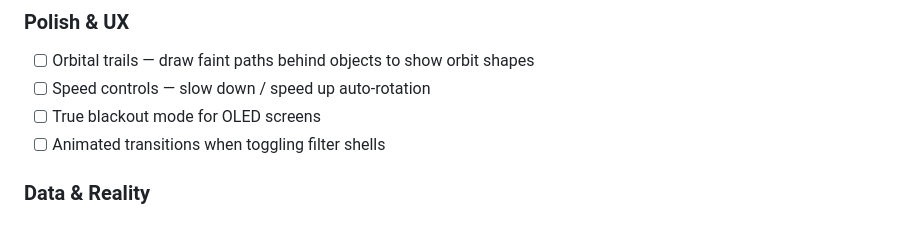
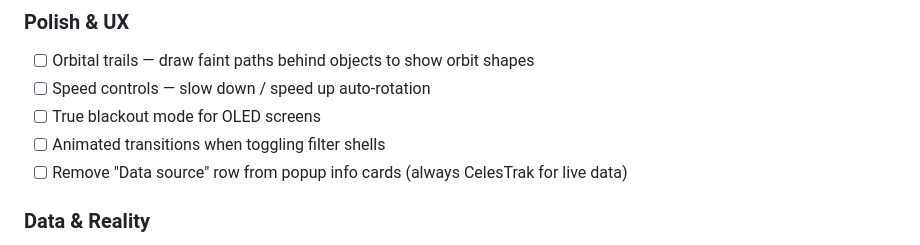
Before and after one commit to 4fthawaiian/spacejunk, a Markdown page: ROADMAP.md, the part around the change. Drawn GitHub-style.

Commit message:
Add roadmap item: remove Data source row from popup info cards

```diff
--- a/ROADMAP.md
+++ b/ROADMAP.md
@@ -38,6 +38,7 @@
 - [ ] Speed controls — slow down / speed up auto-rotation
 - [ ] True blackout mode for OLED screens
 - [ ] Animated transitions when toggling filter shells
+- [ ] Remove "Data source" row from popup info cards (always CelesTrak for live data)
 
 ### Data & Reality
 - [ ] Full catalog — add more CelesTrak groups for thousands more tracked objects
```
